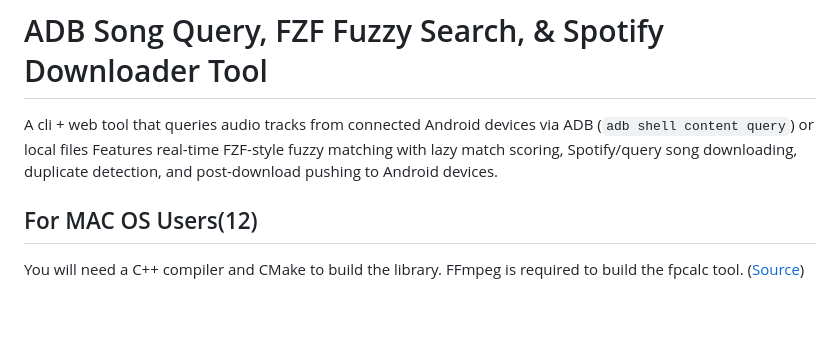
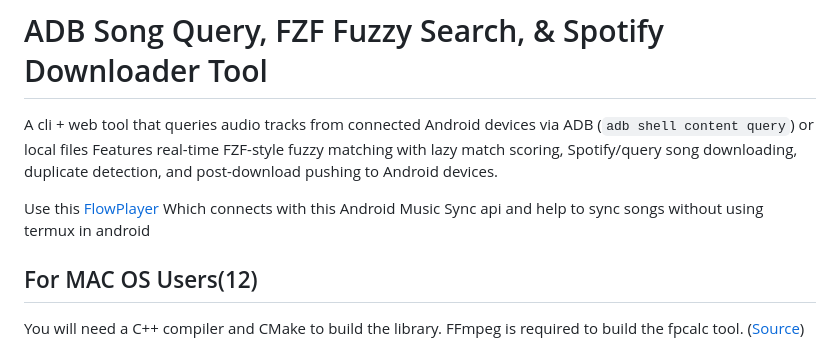
Before and after one commit to aruncs31s/Android_Music_Sync, a Markdown page: README.md, the part around the change. GitHub-like rendering; blank space fills up the shorter version.

```diff
--- a/README.md
+++ b/README.md
@@ -2,6 +2,7 @@
 
 A cli + web tool that queries audio tracks from connected Android devices via ADB (`adb shell content query`) or local files Features real-time FZF-style fuzzy matching with lazy match scoring, Spotify/query song downloading, duplicate detection, and post-download pushing to Android devices.
 
+Use this [FlowPlayer](https://github.com/aruncs31s/FlowPlayer) Which connects with this Android Music Sync api and help to sync songs without using termux in android
 ## For MAC OS Users(12)
 
 
```
